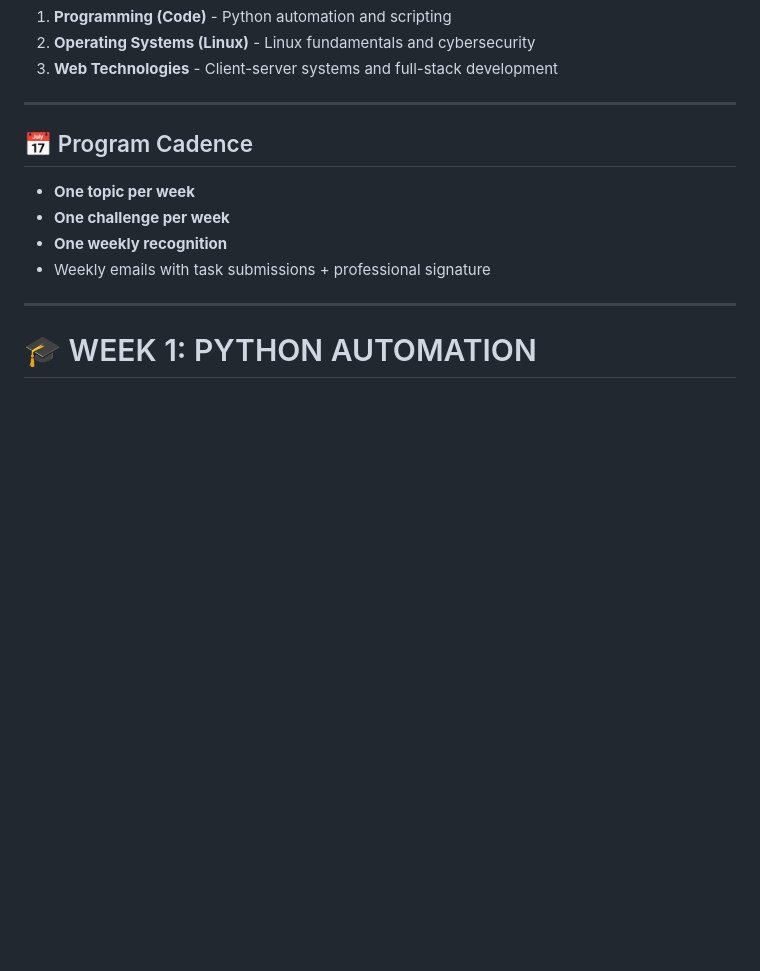
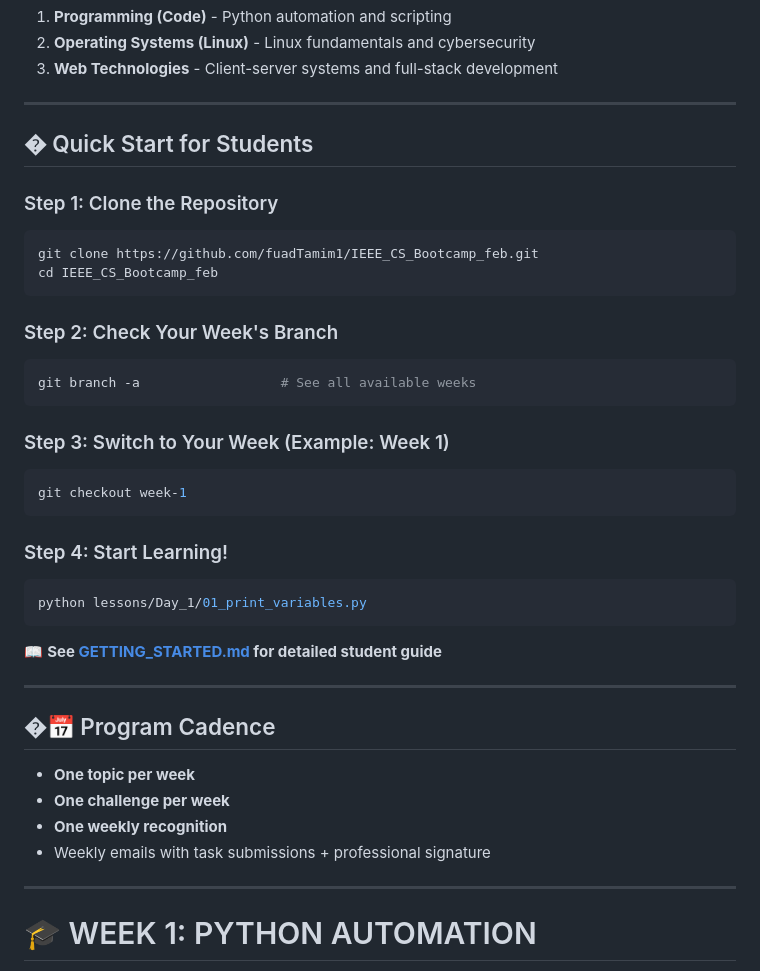
Before and after one commit to fuadTamim1/IEEE_CS_Bootcamp_feb, a Markdown page: README.md, the part around the change. GitHub-like rendering; blank space fills up the shorter version.

Commit message:
Update main README with quick start guide

````diff
--- a/README.md
+++ b/README.md
@@ -24,7 +24,34 @@ A comprehensive month-long bootcamp exposing members to the three foundational p
 
 ---
 
-## 📅 Program Cadence
+## � Quick Start for Students
+
+### Step 1: Clone the Repository
+```bash
+git clone https://github.com/fuadTamim1/IEEE_CS_Bootcamp_feb.git
+cd IEEE_CS_Bootcamp_feb
+```
+
+### Step 2: Check Your Week's Branch
+```bash
+git branch -a                  # See all available weeks
+```
+
+### Step 3: Switch to Your Week (Example: Week 1)
+```bash
+git checkout week-1
+```
+
+### Step 4: Start Learning!
+```bash
+python lessons/Day_1/01_print_variables.py
+```
+
+📖 **See [GETTING_STARTED.md](GETTING_STARTED.md) for detailed student guide**
+
+---
+
+## �📅 Program Cadence
 - **One topic per week**
 - **One challenge per week**
 - **One weekly recognition**
````
